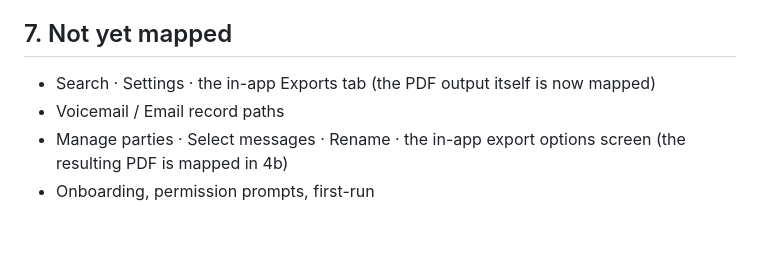
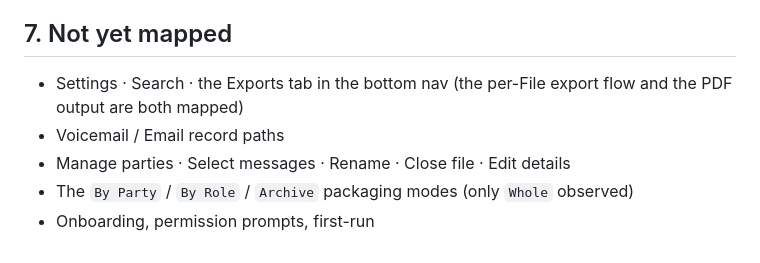
Before and after one commit to CoachCotner/Recalltext, a Markdown page: analysis/commlocker-workflow.md, the part around one of its changes. Rendered like a GitHub page.

```diff
--- a/analysis/commlocker-workflow.md
+++ b/analysis/commlocker-workflow.md
@@ -363,8 +425,9 @@ attacked; one that states its own limits survives cross-examination.
 
 ## 7. Not yet mapped
 
-- Search · Settings · the in-app Exports tab (the PDF output itself is now mapped)
+- Settings · Search · the Exports tab in the bottom nav (the per-File export
+  flow and the PDF output are both mapped)
 - Voicemail / Email record paths
-- Manage parties · Select messages · Rename · the in-app export options screen
-  (the resulting PDF is mapped in 4b)
+- Manage parties · Select messages · Rename · Close file · Edit details
+- The `By Party` / `By Role` / `Archive` packaging modes (only `Whole` observed)
 - Onboarding, permission prompts, first-run
```
Also changed, not shown: other parts of analysis/commlocker-workflow.md (+62 -0 lines).
